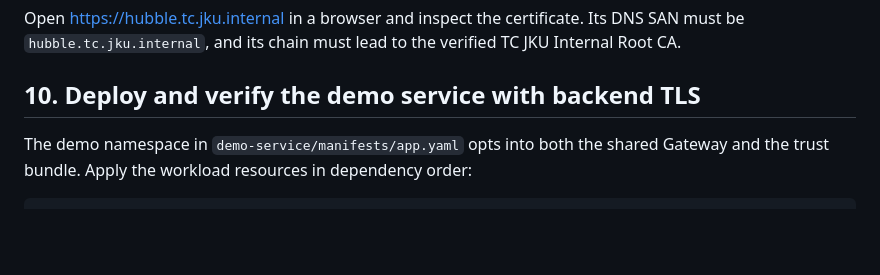
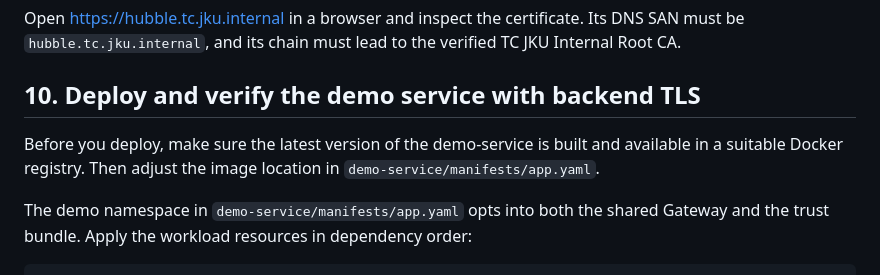
Before and after one commit to johannes-kuhfuss/shost, a Markdown page: stage03/cert-manager/README.md, the part around the change. Rendered like a GitHub page; blank space fills up the shorter version.

Commit message:
fix: adjust documentation

```diff
--- a/stage03/cert-manager/README.md
+++ b/stage03/cert-manager/README.md
@@ -633,6 +633,8 @@ verified TC JKU Internal Root CA.
 
 ## 10. Deploy and verify the demo service with backend TLS
 
+Before you deploy, make sure the latest version of the demo-service is built and available in a suitable Docker registry. Then adjust the image location in `demo-service/manifests/app.yaml`.
+
 The demo namespace in `demo-service/manifests/app.yaml` opts into both the
 shared Gateway and the trust bundle. Apply the workload resources in dependency
 order:
```
Also changed, not shown: stage03/demo-service/README.md (added, +16 -0 lines).
